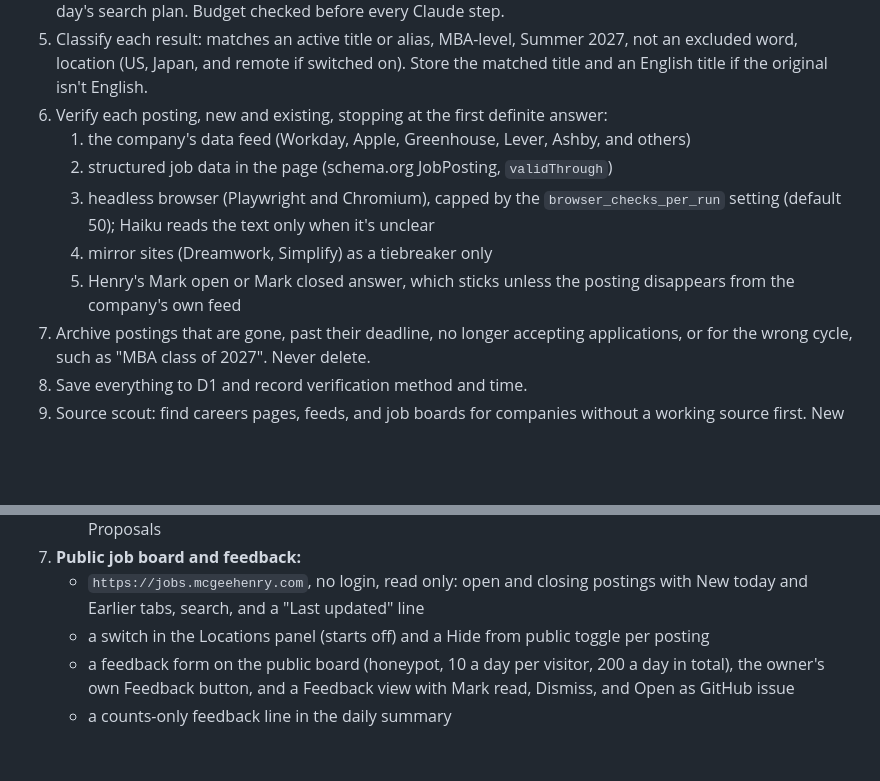
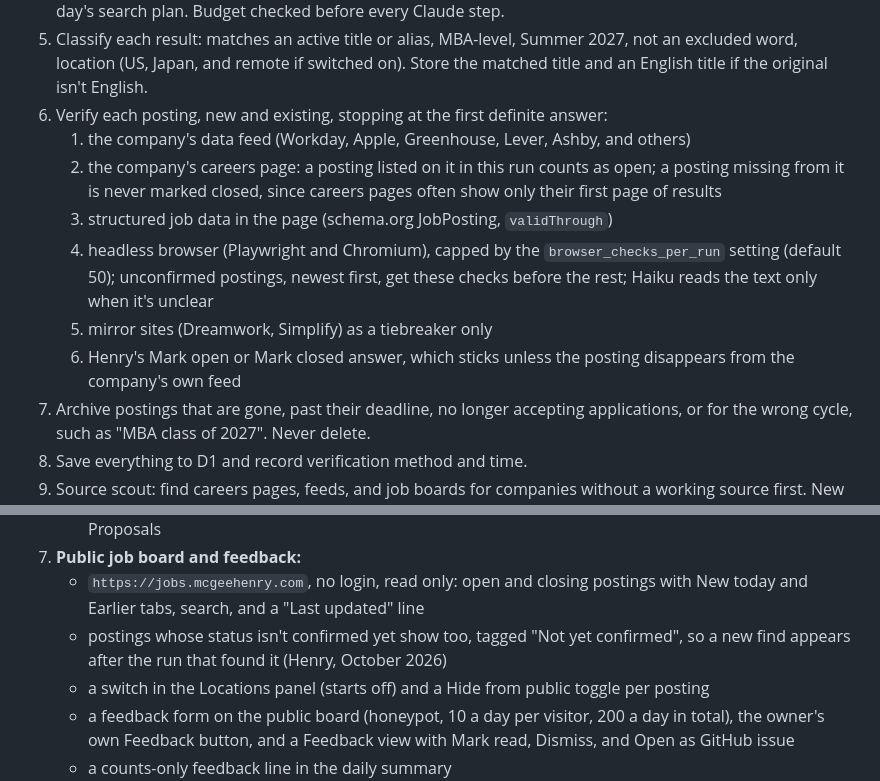
Before and after one commit to HenryDMcGee/internship-watch, a Markdown page: docs/plan.md, 2 parts joined by grey strips. Drawn GitHub-style; blank space fills up the shorter version.

Commit message:
Update the plan: careers-page verification step and unconfirmed postings on the public board
Co-Authored-By: Claude Opus 5.5 <noreply@anthropic.com>
Claude-Session: https://claude.ai/code/session_01YYSkuVhnK7EdUnzthkMVDh

```diff
--- a/docs/plan.md
+++ b/docs/plan.md
@@ -41,10 +41,11 @@ Every morning, find open Summer 2027 MBA internships that match Henry's titles a
 5. Classify each result: matches an active title or alias, MBA-level, Summer 2027, not an excluded word, location (US, Japan, and remote if switched on). Store the matched title and an English title if the original isn't English.
 6. Verify each posting, new and existing, stopping at the first definite answer:
    1. the company's data feed (Workday, Apple, Greenhouse, Lever, Ashby, and others)
-   2. structured job data in the page (schema.org JobPosting, `validThrough`)
-   3. headless browser (Playwright and Chromium), capped by the `browser_checks_per_run` setting (default 50); Haiku reads the text only when it's unclear
-   4. mirror sites (Dreamwork, Simplify) as a tiebreaker only
-   5. Henry's Mark open or Mark closed answer, which sticks unless the posting disappears from the company's own feed
+   2. the company's careers page: a posting listed on it in this run counts as open; a posting missing from it is never marked closed, since careers pages often show only their first page of results
+   3. structured job data in the page (schema.org JobPosting, `validThrough`)
+   4. headless browser (Playwright and Chromium), capped by the `browser_checks_per_run` setting (default 50); unconfirmed postings, newest first, get these checks before the rest; Haiku reads the text only when it's unclear
+   5. mirror sites (Dreamwork, Simplify) as a tiebreaker only
+   6. Henry's Mark open or Mark closed answer, which sticks unless the posting disappears from the company's own feed
 7. Archive postings that are gone, past their deadline, no longer accepting applications, or for the wrong cycle, such as "MBA class of 2027". Never delete.
 8. Save everything to D1 and record verification method and time.
 9. Source scout: find careers pages, feeds, and job boards for companies without a working source first. New sources start as `trial` and become `active` after finding a real open posting. Sources that keep finding nothing are `demoted`. Retiring needs Henry's approval.
@@ -134,6 +135,7 @@ Map the old field names (`firstSeen`, `statusNote`, and so on) to the new schema
    - `browser_run_usage` tracking, a careers time budget, and Claude-proposed careers page repairs in Proposals
 7. **Public job board and feedback:**
    - `https://jobs.mcgeehenry.com`, no login, read only: open and closing postings with New today and Earlier tabs, search, and a "Last updated" line
+   - postings whose status isn't confirmed yet show too, tagged "Not yet confirmed", so a new find appears after the run that found it (Henry, October 2026)
    - a switch in the Locations panel (starts off) and a Hide from public toggle per posting
    - a feedback form on the public board (honeypot, 10 a day per visitor, 200 a day in total), the owner's own Feedback button, and a Feedback view with Mark read, Dismiss, and Open as GitHub issue
    - a counts-only feedback line in the daily summary
```
